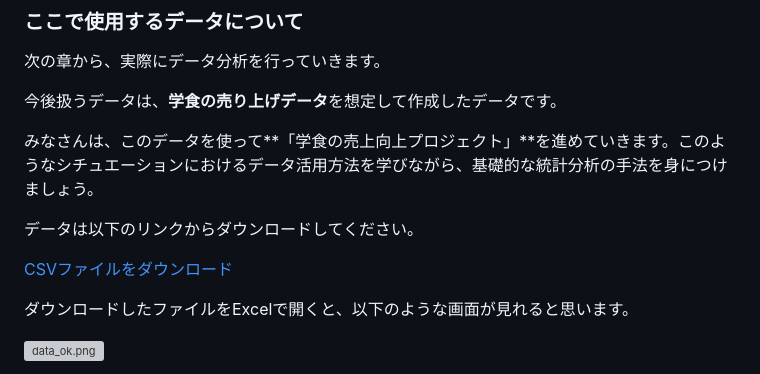
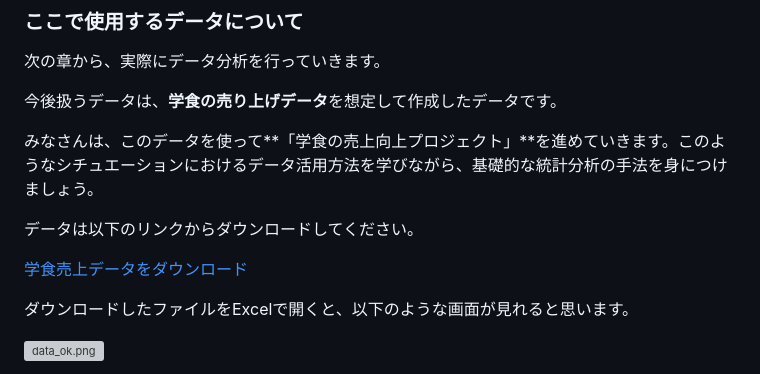
Before and after one commit to ayakanakamuraecon/handout, a Markdown page: docs/source/dataintro_intro.md, the part around the change. Rendered like a GitHub page; grey boxes are pictures that could not be loaded.

```diff
--- a/docs/source/dataintro_intro.md
+++ b/docs/source/dataintro_intro.md
@@ -156,7 +156,7 @@
 
 データは以下のリンクからダウンロードしてください。
 
-[CSVファイルをダウンロード](https://github.com/ayakanakamuraecon/handout/blob/main/docs/data/sales.csv)
+[学食売上データをダウンロード](https://github.com/ayakanakamuraecon/handout/blob/main/docs/data/sales.csv)
 
 ダウンロードしたファイルをExcelで開くと、以下のような画面が見れると思います。
 
```
